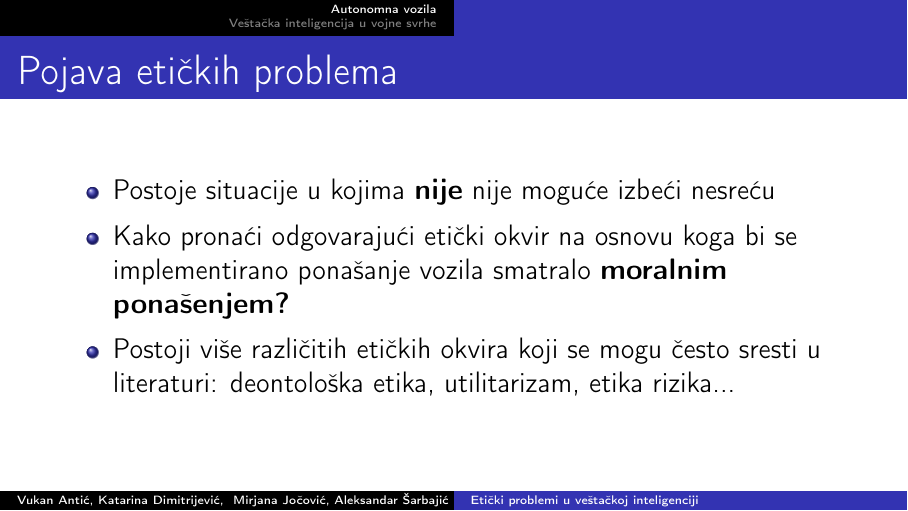
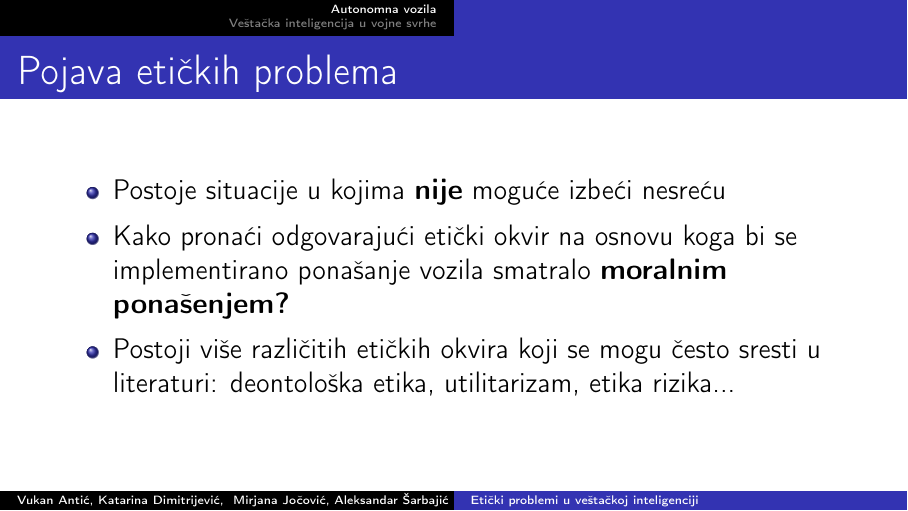
Before and after one commit to VukanAntic/MSNR, LaTeX slides (prezentacija.tex): page 5 of 16. Compiled offline with pdfLaTeX.

Commit message:
Update prezentacija.tex

```diff
--- a/prezentacija.tex
+++ b/prezentacija.tex
@@ -41,7 +41,7 @@
 
 \begin{frame}{Pojava etičkih problema}
     \begin{itemize}
-        \item <1-> Postoje situacije u kojima \textbf{nije} nije moguće izbeći nesreću
+        \item <1-> Postoje situacije u kojima \textbf{nije} moguće izbeći nesreću
     \end{itemize}
     \begin{itemize}
         \item <2-> Kako pronaći odgovarajući etički okvir na osnovu koga bi se implementirano ponašanje vozila smatralo \textbf{moralnim ponašenjem? }
```
